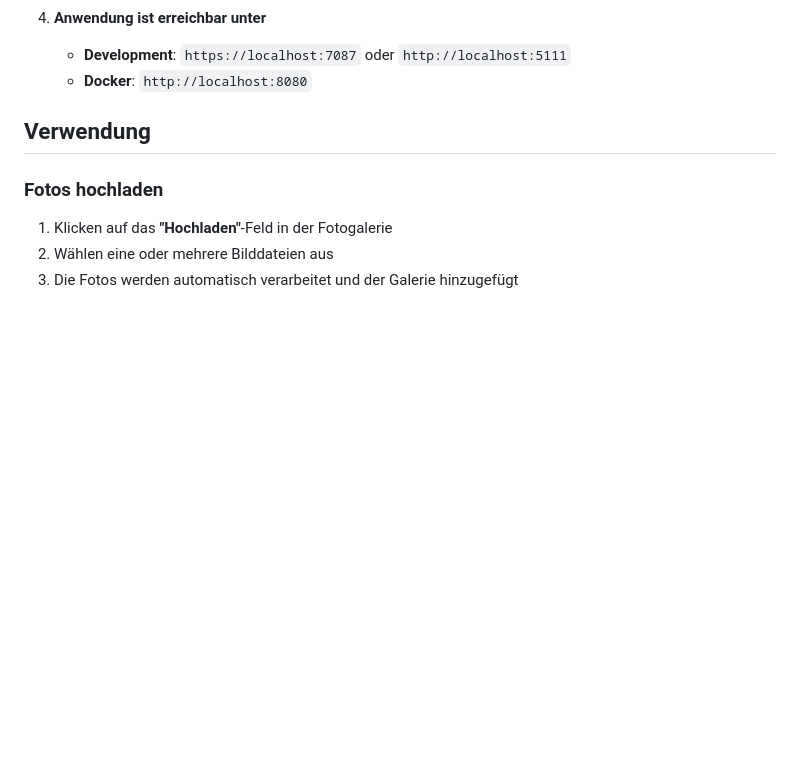
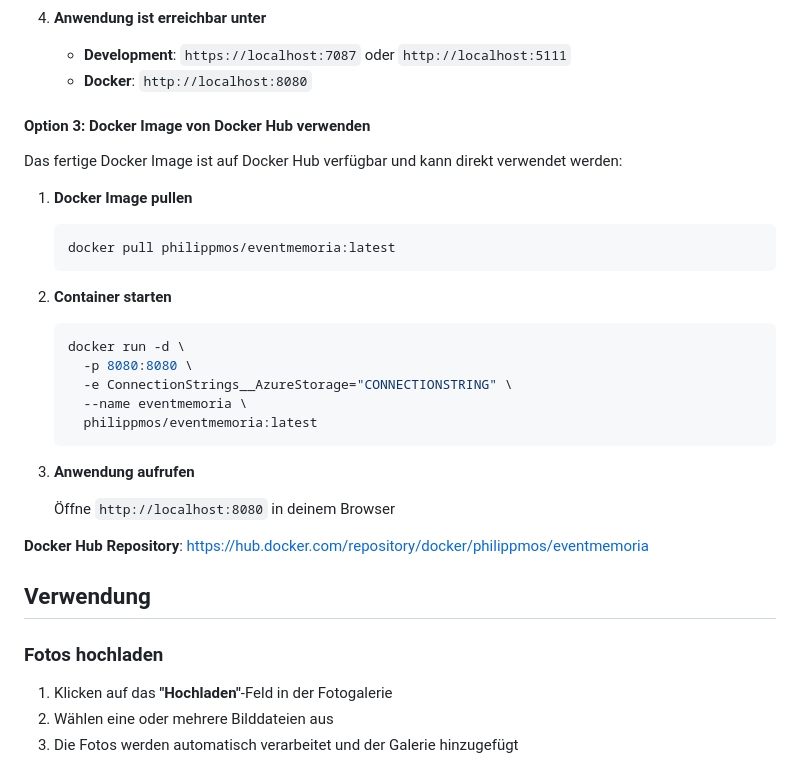
Before and after one commit to philippmos/EventMemoria, a Markdown page: README.md, the part around the change. Rendered like a GitHub page; blank space fills up the shorter version.

Commit message:
Add Docker Hub usage instructions to README.md

````diff
--- a/README.md
+++ b/README.md
@@ -113,6 +113,32 @@ Struktur aus secrets.example.json
 
    - **Development**: `https://localhost:7087` oder `http://localhost:5111`
    - **Docker**: `http://localhost:8080`
+
+#### Option 3: Docker Image von Docker Hub verwenden
+
+Das fertige Docker Image ist auf Docker Hub verfügbar und kann direkt verwendet werden:
+
+1. **Docker Image pullen**
+
+   ```bash
+   docker pull philippmos/eventmemoria:latest
+   ```
+
+2. **Container starten**
+
+   ```bash
+   docker run -d \
+     -p 8080:8080 \
+     -e ConnectionStrings__AzureStorage="CONNECTIONSTRING" \
+     --name eventmemoria \
+     philippmos/eventmemoria:latest
+   ```
+
+3. **Anwendung aufrufen**
+
+   Öffne `http://localhost:8080` in deinem Browser
+
+**Docker Hub Repository**: [https://hub.docker.com/repository/docker/philippmos/eventmemoria](https://hub.docker.com/repository/docker/philippmos/eventmemoria)
 
 ## Verwendung
 
````
